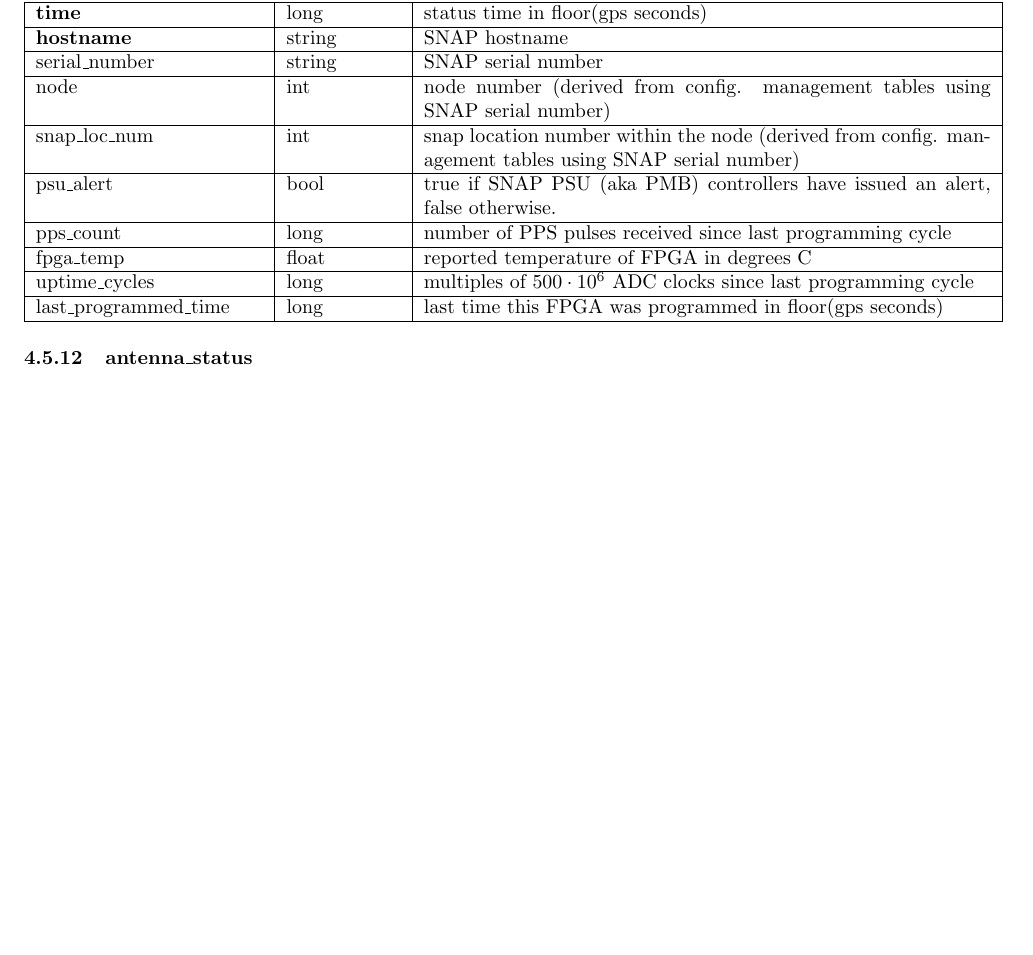
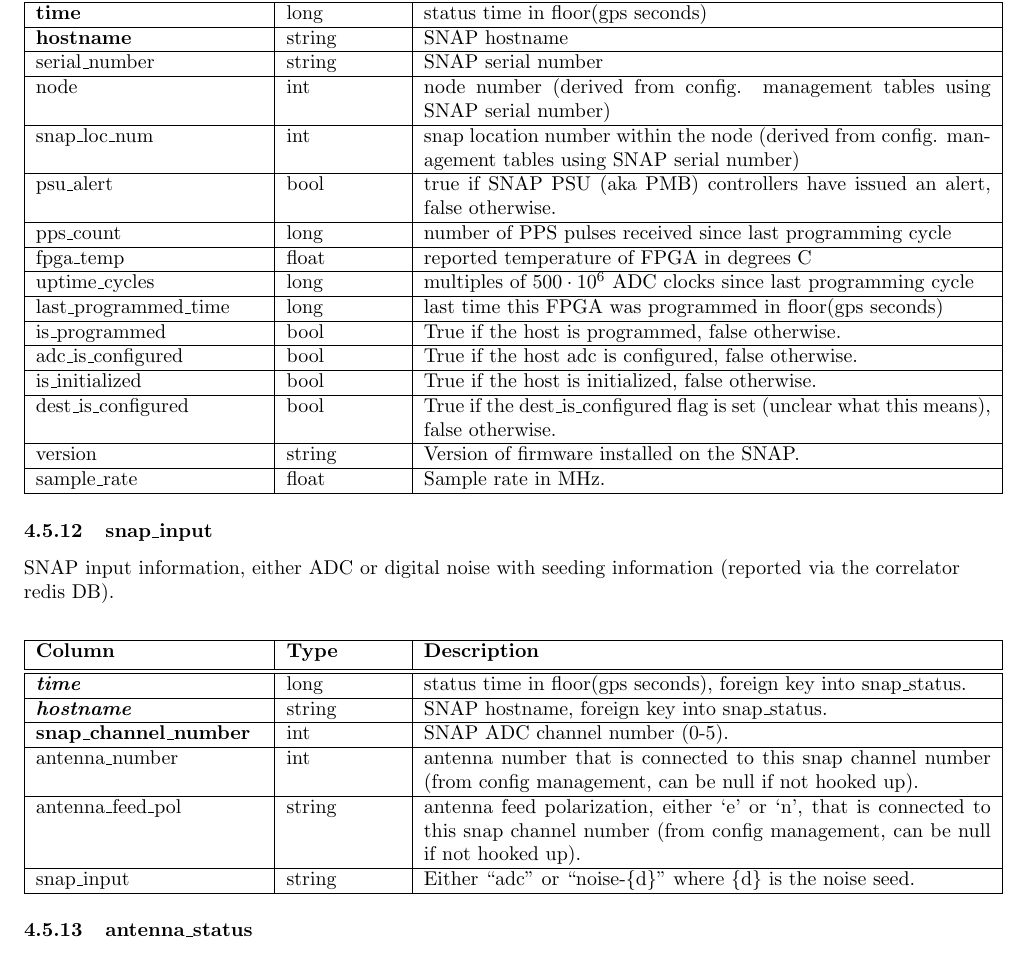
Before and after one commit to HERA-Team/hera_mc, a LaTeX document (docs/mc_definition.tex): part of page 16 of 24, cut so that both start at the same text, the shorter picture padded with empty space. Compiled offline with pdfLaTeX.

Commit message:
update the tex documentation

```diff
--- a/docs/mc_definition.tex
+++ b/docs/mc_definition.tex
@@ -677,8 +677,32 @@ pps\_count & long & number of PPS pulses received since last programming cycle \
 fpga\_temp & float & reported temperature of FPGA  in degrees C \\\hline
 uptime\_cycles & long & multiples of $500\cdot 10^6$ ADC clocks since last programming cycle \\\hline
 last\_programmed\_time & long & last time this FPGA was programmed in floor(gps seconds)\\\hline
+is\_programmed & bool & True if the host is programmed, false otherwise. \\ \hline
+adc\_is\_configured & bool & True if the host adc is configured, false otherwise. \\ \hline
+is\_initialized & bool & True if the host is initialized, false otherwise. \\ \hline
+dest\_is\_configured & bool & True if the dest\_is\_configured flag is set (unclear what this means), false otherwise. \\ \hline
+version & string & Version of firmware installed on the SNAP. \\ \hline
+sample\_rate & float & Sample rate in MHz. \\\hline
 \end{tabular}
 \end{center}
+
+\subsubsection{snap\_input}
+SNAP input information, either ADC or digital noise with seeding information (reported via the correlator redis DB).
+\begin{center}
+ \begin{tabular}{| p{4cm} | p{2cm} | p{10cm} |}
+\hline
+ {\bf Column} & {\bf Type}  & {\bf Description} \\ [0.5ex]  \hline\hline
+\textbf{\textit{time}} & long & status time in floor(gps seconds), foreign key into snap\_status. \\ \hline
+\textbf{\textit{hostname}} & string & SNAP hostname, foreign key into snap\_status. \\ \hline
+\textbf{snap\_channel\_number} & int & SNAP ADC channel number (0-5). \\ \hline
+antenna\_number & int & antenna number that is connected to this snap channel number (from config management, can be null if not hooked up). \\ \hline
+antenna\_feed\_pol & string & antenna feed polarization, either `e' or `n', that is connected to this snap channel number (from config management, can be null if not hooked up). \\ \hline
+snap\_input & string & Either ``adc" or ``noise-\{d\}" where \{d\} is the noise seed. \\ \hline
+\end{tabular}
+\end{center}
+
+
+
 
 \subsubsection{antenna\_status}
 Antenna status information from the SNAP (reported via the correlator redis DB).
```
Also changed, not shown: docs/mc_definition.tex (2 more changed lines), 1 other file.
